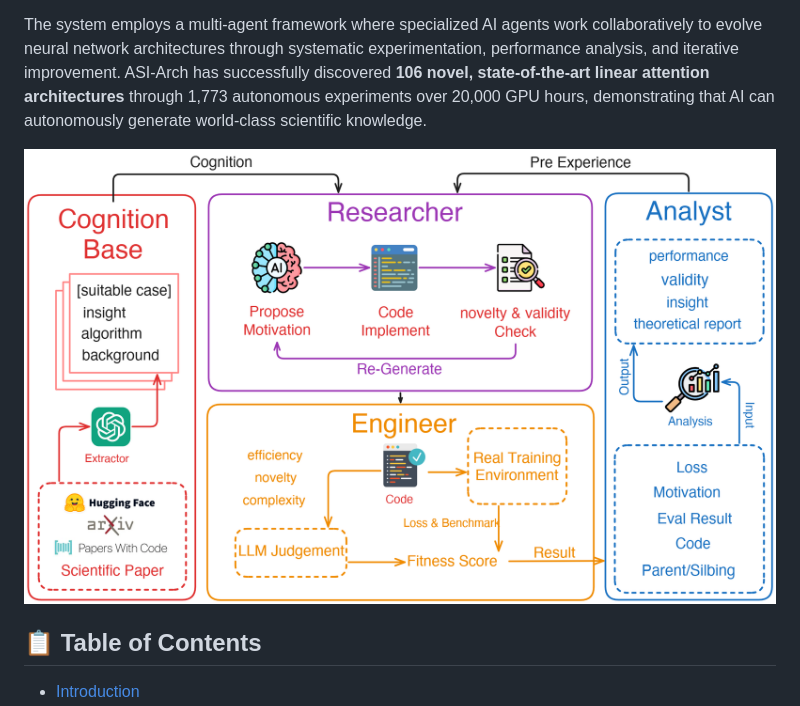
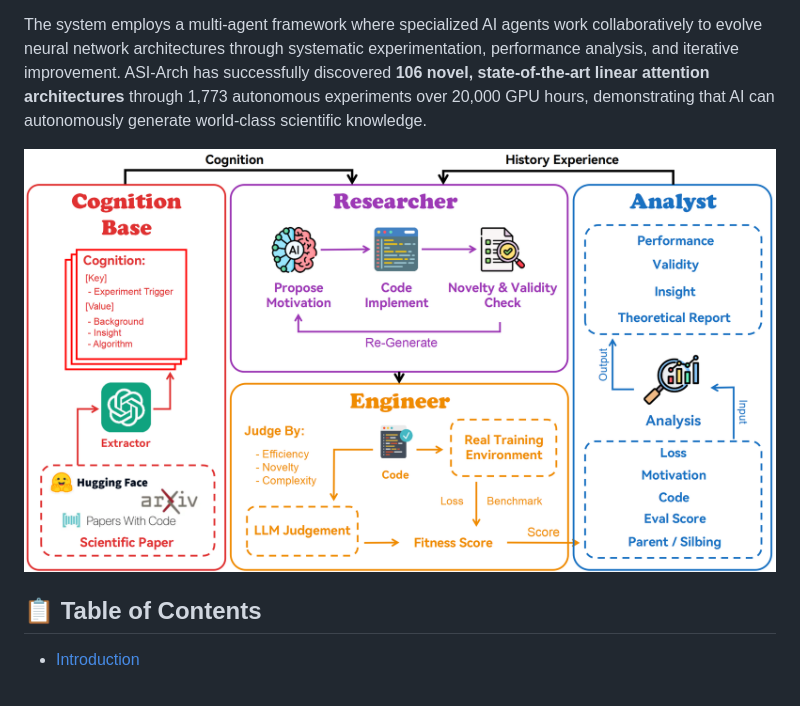
Before and after one commit to wangzy/ASI-Arch, a Markdown page: README.md, the part around the change. GitHub-like rendering; pictures changed too: images/new_pipeline.png (deleted), images/pipeline.png (added).

Commit message:
add pipeline figure

```diff
--- a/README.md
+++ b/README.md
@@ -8,7 +8,7 @@ ASI-Arch represents a paradigm shift from traditional Neural Architecture Search
 
 The system employs a multi-agent framework where specialized AI agents work collaboratively to evolve neural network architectures through systematic experimentation, performance analysis, and iterative improvement. ASI-Arch has successfully discovered **106 novel, state-of-the-art linear attention architectures** through 1,773 autonomous experiments over 20,000 GPU hours, demonstrating that AI can autonomously generate world-class scientific knowledge.
 
-![Pipeline Overview](images/new_pipeline.png)
+![Pipeline Overview](images/pipeline.png)
 
 ## 📋 Table of Contents
 
```
